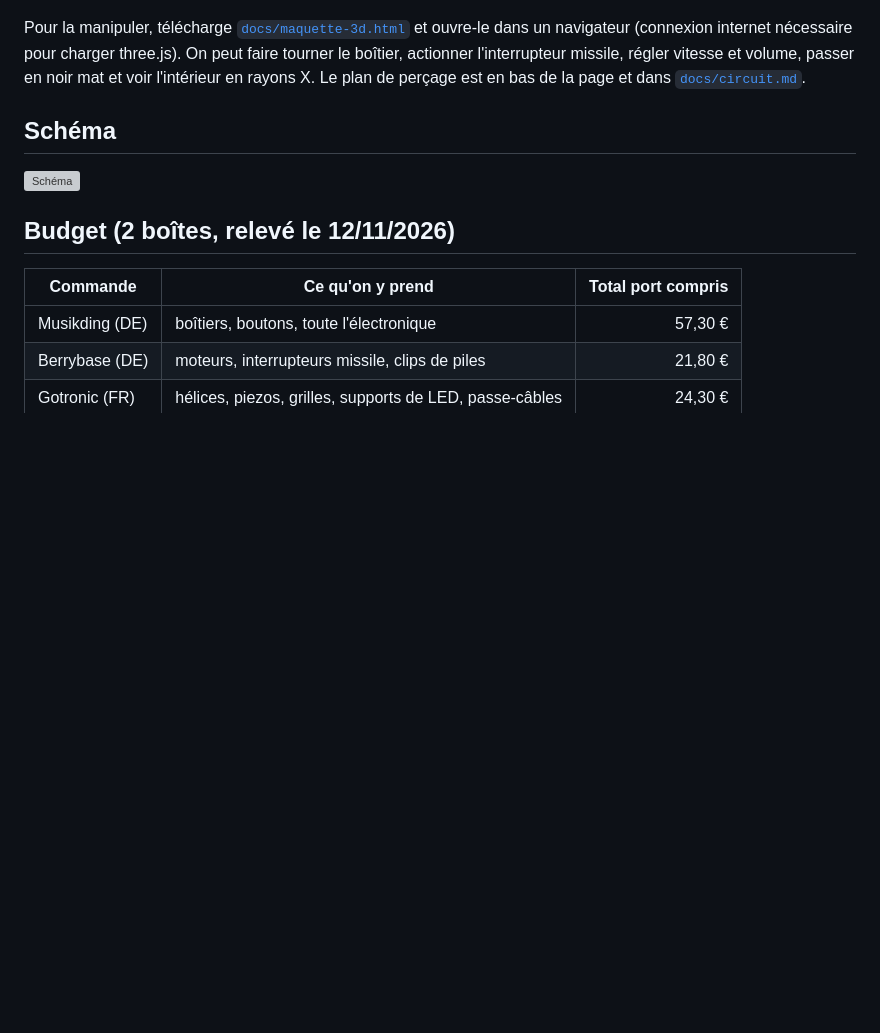
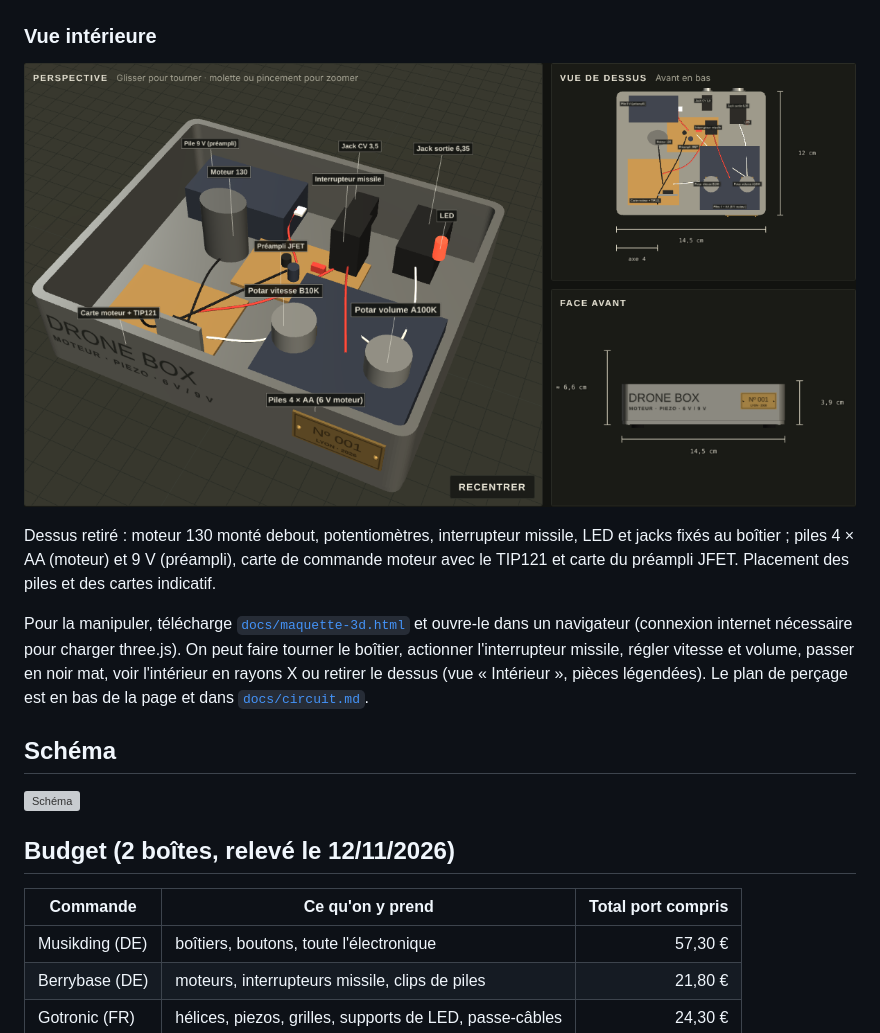
Before and after one commit to Labtechno/Motor-Drone-, a Markdown page: README.md, the part around the change. GitHub-like rendering; pictures changed too: docs/interieur.png (added); blank space fills up the shorter version; grey boxes are pictures that could not be loaded.

Commit message:
Maquette 3D : vue intérieure légendée (dessus retiré)
Co-Authored-By: Claude Opus 5.5 <noreply@anthropic.com>
Claude-Session: https://claude.ai/code/session_01Dk2Ah5MQuJDkz8uu5gNfUg

```diff
--- a/README.md
+++ b/README.md
@@ -27,7 +27,13 @@ Inspiration : le *Rotary Drone* de The Sound of Machines.
 
 ![Maquette 3D](docs/maquette-3d.png)
 
-Pour la manipuler, télécharge [`docs/maquette-3d.html`](docs/maquette-3d.html) et ouvre-le dans un navigateur (connexion internet nécessaire pour charger three.js). On peut faire tourner le boîtier, actionner l'interrupteur missile, régler vitesse et volume, passer en noir mat et voir l'intérieur en rayons X. Le plan de perçage est en bas de la page et dans [`docs/circuit.md`](docs/circuit.md).
+### Vue intérieure
+
+![Intérieur du boîtier](docs/interieur.png)
+
+Dessus retiré : moteur 130 monté debout, potentiomètres, interrupteur missile, LED et jacks fixés au boîtier ; piles 4 × AA (moteur) et 9 V (préampli), carte de commande moteur avec le TIP121 et carte du préampli JFET. Placement des piles et des cartes indicatif.
+
+Pour la manipuler, télécharge [`docs/maquette-3d.html`](docs/maquette-3d.html) et ouvre-le dans un navigateur (connexion internet nécessaire pour charger three.js). On peut faire tourner le boîtier, actionner l'interrupteur missile, régler vitesse et volume, passer en noir mat, voir l'intérieur en rayons X ou retirer le dessus (vue « Intérieur », pièces légendées). Le plan de perçage est en bas de la page et dans [`docs/circuit.md`](docs/circuit.md).
 
 ## Schéma
 
```
Also changed, not shown: 1 other file.
